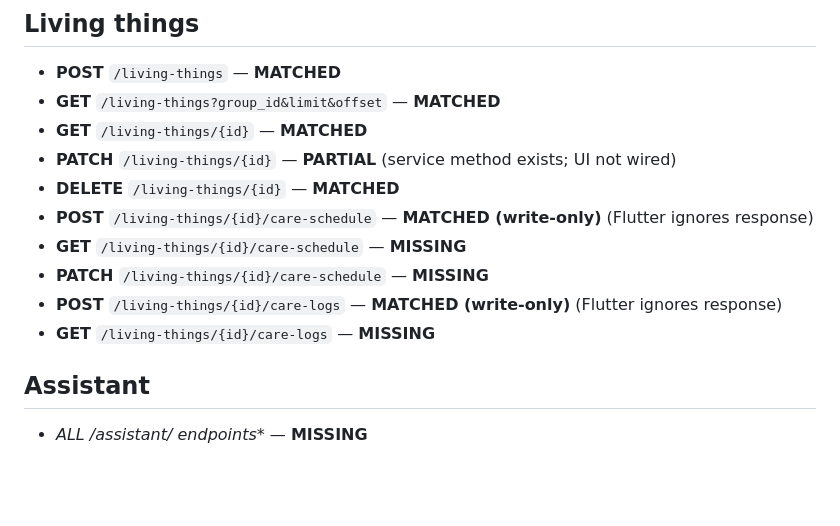
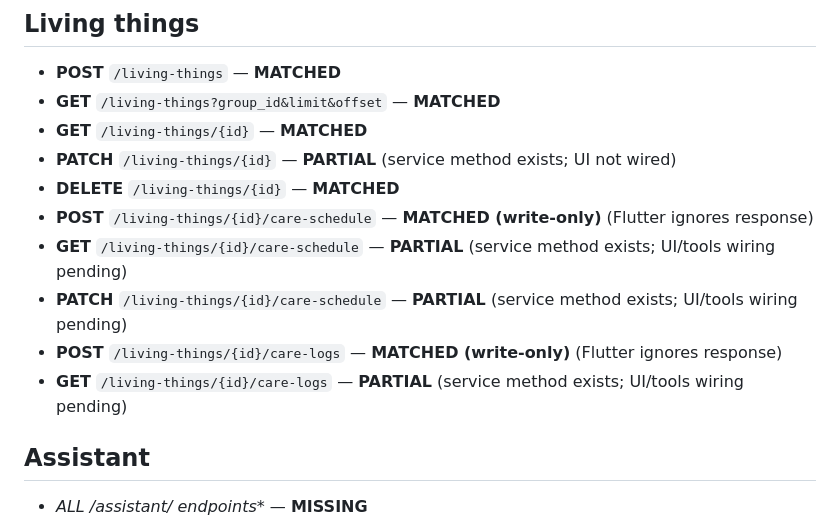
Before and after one commit to tropicalthink/mitlist, a Markdown page: INTEGRATION_MAP.md, the part around the change. Rendered like a GitHub page; blank space fills up the shorter version.

Commit message:
docs: update living care endpoint coverage
Marks living care schedule GET/PATCH and care logs list endpoints as PARTIAL now that Flutter client coverage exists.

Made-with: Cursor

```diff
--- a/INTEGRATION_MAP.md
+++ b/INTEGRATION_MAP.md
@@ -112,10 +112,10 @@ Auth alignment:
 - **PATCH** `/living-things/{id}` — **PARTIAL** (service method exists; UI not wired)
 - **DELETE** `/living-things/{id}` — **MATCHED**
 - **POST** `/living-things/{id}/care-schedule` — **MATCHED (write-only)** (Flutter ignores response)
-- **GET** `/living-things/{id}/care-schedule` — **MISSING**
-- **PATCH** `/living-things/{id}/care-schedule` — **MISSING**
+- **GET** `/living-things/{id}/care-schedule` — **PARTIAL** (service method exists; UI/tools wiring pending)
+- **PATCH** `/living-things/{id}/care-schedule` — **PARTIAL** (service method exists; UI/tools wiring pending)
 - **POST** `/living-things/{id}/care-logs` — **MATCHED (write-only)** (Flutter ignores response)
-- **GET** `/living-things/{id}/care-logs` — **MISSING**
+- **GET** `/living-things/{id}/care-logs` — **PARTIAL** (service method exists; UI/tools wiring pending)
 
 ## Assistant
 - **ALL /assistant/* endpoints** — **MISSING**
```
